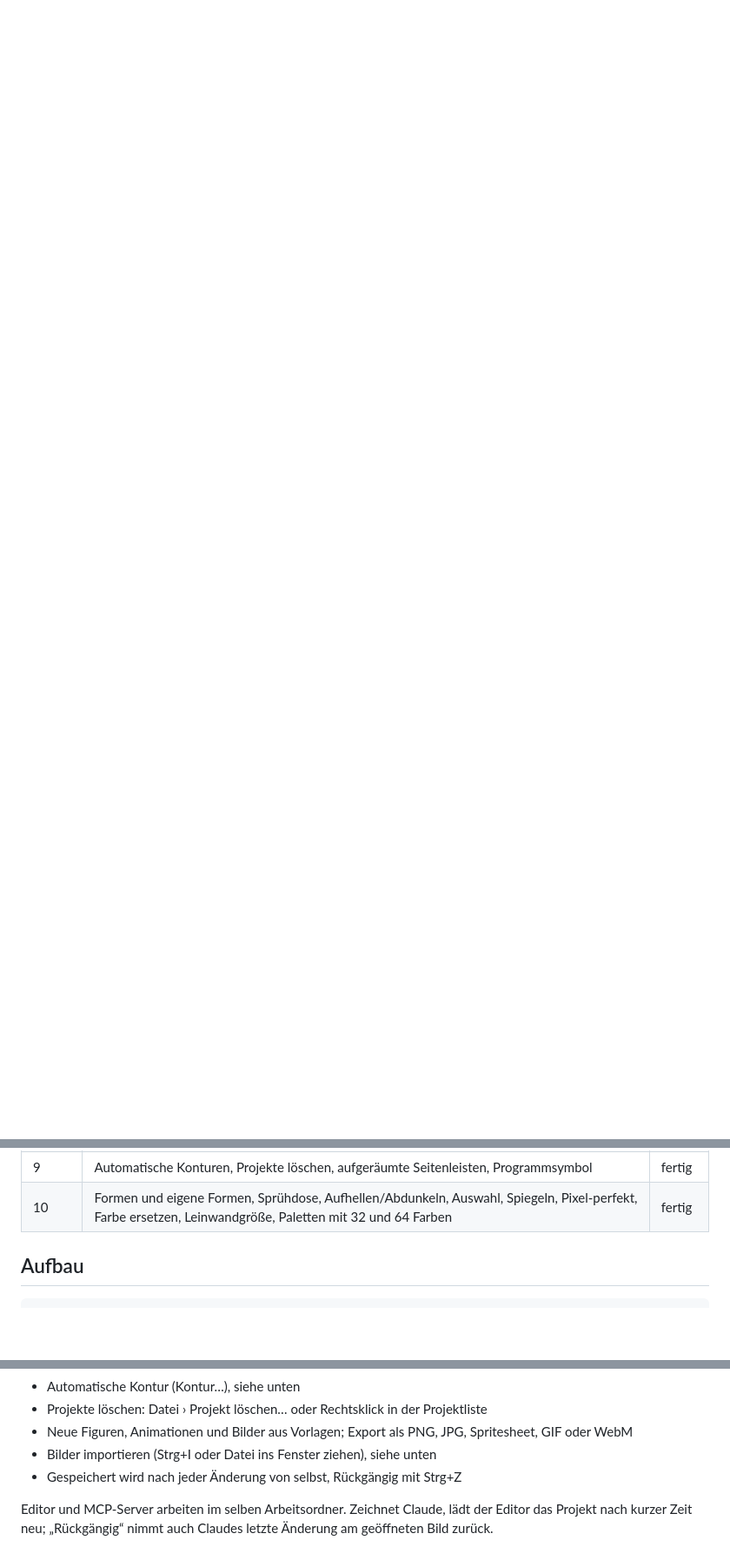
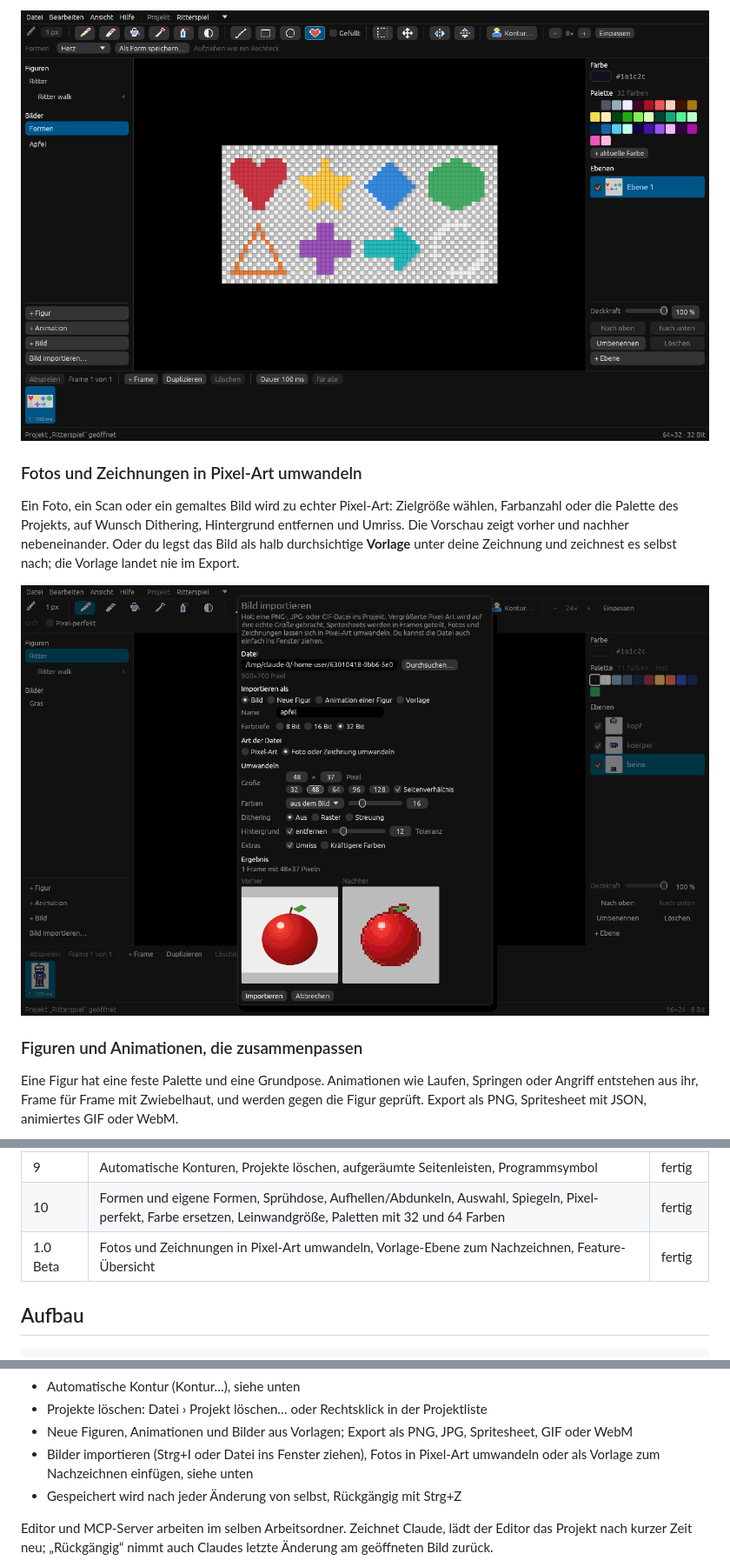
Before and after one commit to Seralex666/PixelART_MCP, a Markdown page: README.md, 3 parts joined by grey strips. Shown at 87% size. Rendered like a GitHub page; pictures changed too: docs/images/formen.png (added), docs/images/umwandeln.png (added); blank space fills up the shorter version.

```diff
--- a/README.md
+++ b/README.md
@@ -4,0 +20,17 @@ Claude (oder eine andere KI) über MCP steuern kann.
+![Formen gefüllt und als Umriss](docs/images/formen.png)
+
+### Fotos und Zeichnungen in Pixel-Art umwandeln
+
+Ein Foto, ein Scan oder ein gemaltes Bild wird zu echter Pixel-Art: Zielgröße wählen, Farbanzahl oder die
+Palette des Projekts, auf Wunsch Dithering, Hintergrund entfernen und Umriss. Die Vorschau zeigt vorher und
+nachher nebeneinander. Oder du legst das Bild als halb durchsichtige **Vorlage** unter deine Zeichnung und
+zeichnest es selbst nach; die Vorlage landet nie im Export.
+
+![Ein Foto wird zu Pixel-Art umgewandelt](docs/images/umwandeln.png)
+
+### Figuren und Animationen, die zusammenpassen
+
+Eine Figur hat eine feste Palette und eine Grundpose. Animationen wie Laufen, Springen oder Angriff
+entstehen aus ihr, Frame für Frame mit Zwiebelhaut, und werden gegen die Figur geprüft. Export als PNG,
+Spritesheet mit JSON, animiertes GIF oder WebM.
+
@@ -26,6 +73,7 @@ Claude (oder eine andere KI) über MCP steuern kann.
 | 8 | Einstellungen (Speicherordner, Sprache Deutsch/Englisch), Werkzeug-Symbole | fertig |
 | 9 | Automatische Konturen, Projekte löschen, aufgeräumte Seitenleisten, Programmsymbol | fertig |
 | 10 | Formen und eigene Formen, Sprühdose, Aufhellen/Abdunkeln, Auswahl, Spiegeln, Pixel-perfekt, Farbe ersetzen, Leinwandgröße, Paletten mit 32 und 64 Farben | fertig |
+| 1.0 Beta | Fotos und Zeichnungen in Pixel-Art umwandeln, Vorlage-Ebene zum Nachzeichnen, Feature-Übersicht | fertig |
 
 ## Aufbau
 
@@ -68,7 +116,8 @@ Wichtige Typen in `pixel-core`:
 - Automatische Kontur (Kontur…), siehe unten
 - Projekte löschen: Datei › Projekt löschen… oder Rechtsklick in der Projektliste
 - Neue Figuren, Animationen und Bilder aus Vorlagen; Export als PNG, JPG, Spritesheet, GIF oder WebM
-- Bilder importieren (Strg+I oder Datei ins Fenster ziehen), siehe unten
+- Bilder importieren (Strg+I oder Datei ins Fenster ziehen), Fotos in Pixel-Art umwandeln oder als Vorlage
+  zum Nachzeichnen einfügen, siehe unten
 - Gespeichert wird nach jeder Änderung von selbst, Rückgängig mit Strg+Z
 
 Editor und MCP-Server arbeiten im selben Arbeitsordner. Zeichnet Claude, lädt der Editor das Projekt
```
Also changed, not shown: other parts of README.md (+54 -4 lines), CHANGELOG.md (added, +34 -0 lines), docs/MCP-EINRICHTUNG.md (+1 -1 lines), docs/releases/v1.0.0-beta.md (added, +28 -0 lines), docs/images/animation.png (added), docs/images/apfel.png (added), docs/images/editor.png (added), docs/images/kontur.png (added), 9 other files.
